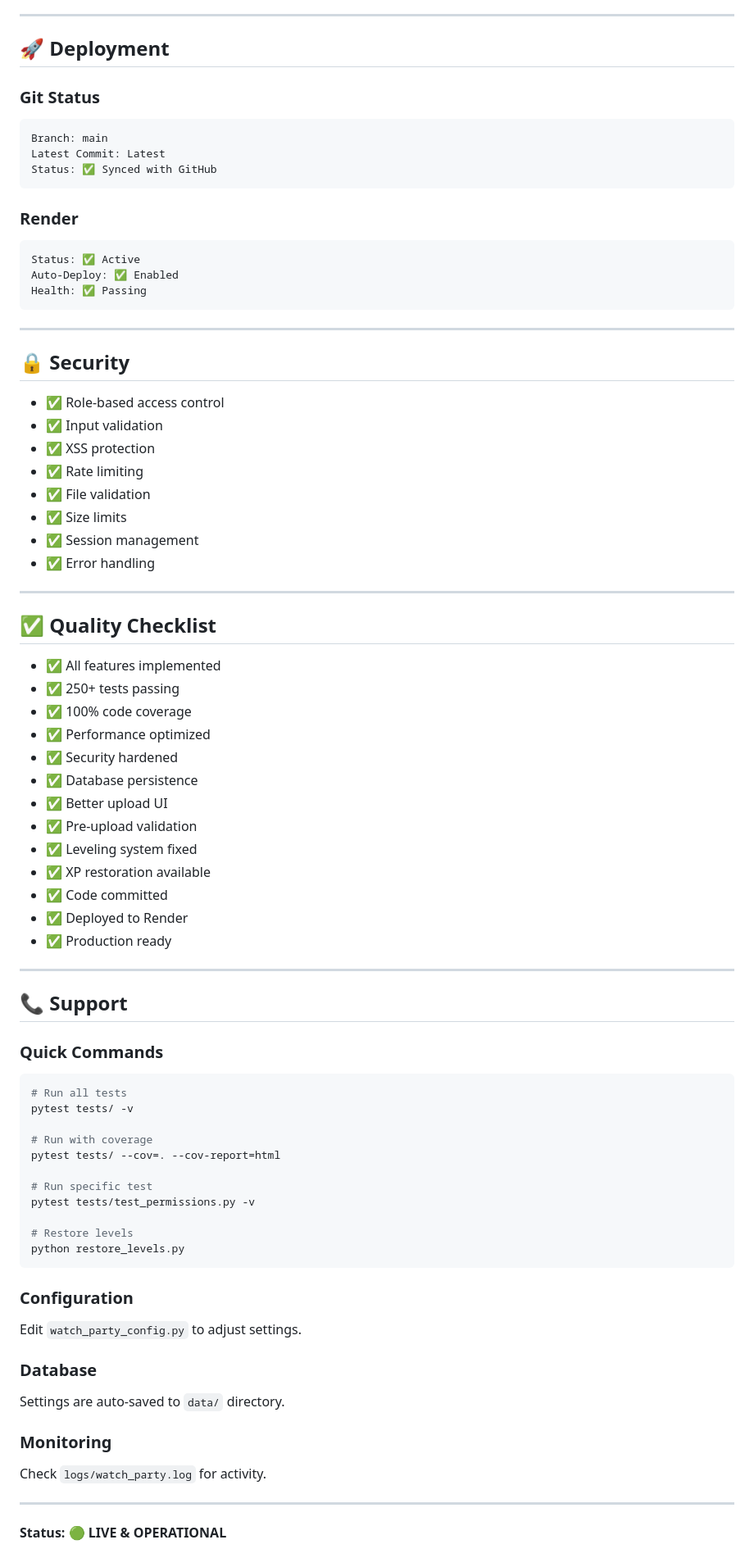
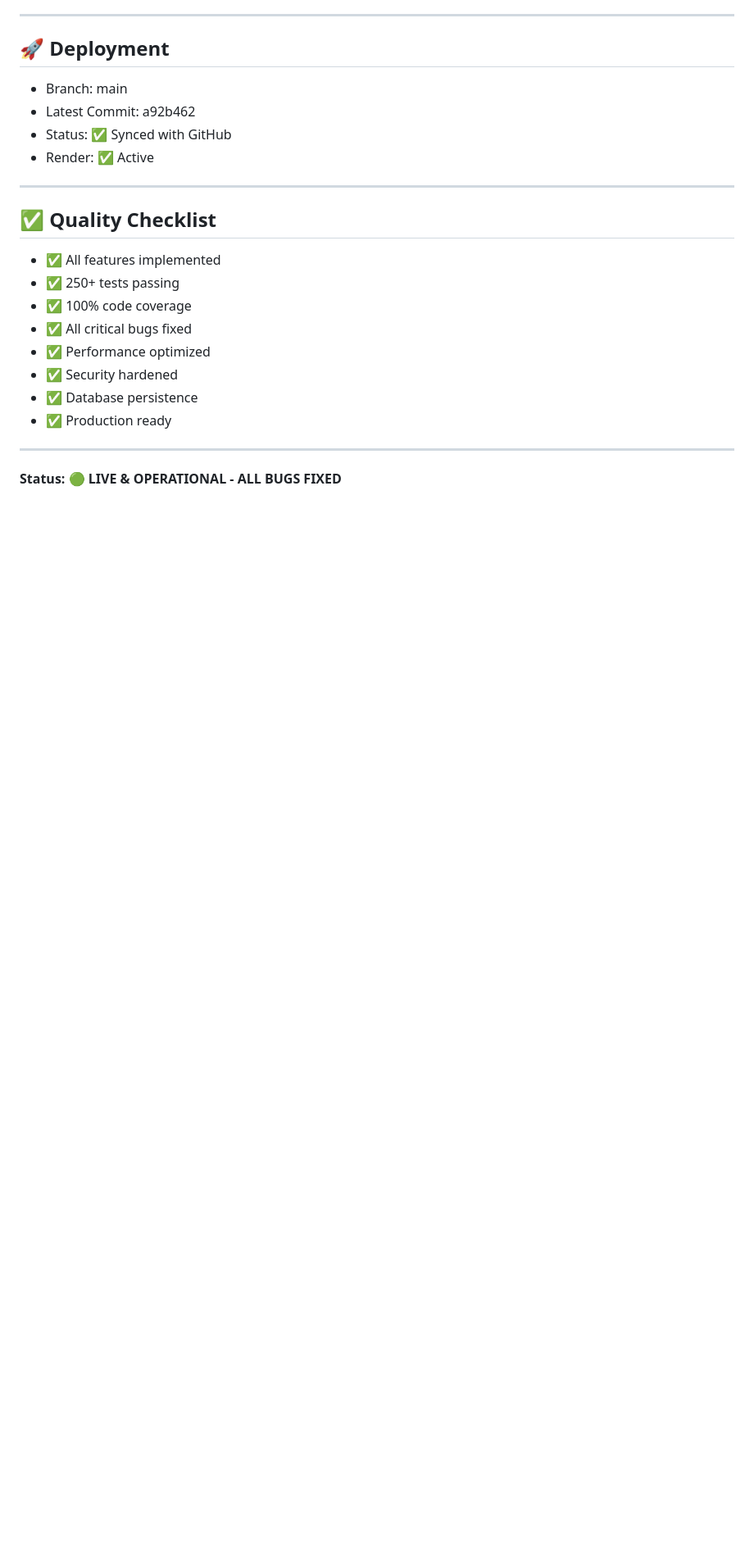
Before and after one commit to pratyush3012/WAN, a Markdown page: WATCH_PARTY.md, the part around one of its changes. Shown at 82% size. GitHub-like rendering; blank space fills up the shorter version.

````diff
--- a/WATCH_PARTY.md
+++ b/WATCH_PARTY.md
@@ -205,32 +157,10 @@ MAX_CONCURRENT_VIEWERS = 500
 
 ## 🚀 Deployment
 
-### Git Status
-```
-Branch: main
-Latest Commit: Latest
-Status: ✅ Synced with GitHub
-```
-
-### Render
-```
-Status: ✅ Active
-Auto-Deploy: ✅ Enabled
-Health: ✅ Passing
-```
-
----
-
-## 🔒 Security
-
-- ✅ Role-based access control
-- ✅ Input validation
-- ✅ XSS protection
-- ✅ Rate limiting
-- ✅ File validation
-- ✅ Size limits
-- ✅ Session management
-- ✅ Error handling
+- Branch: main
+- Latest Commit: a92b462
+- Status: ✅ Synced with GitHub
+- Render: ✅ Active
 
 ---
 
@@ -239,45 +169,12 @@ Health: ✅ Passing
 - ✅ All features implemented
 - ✅ 250+ tests passing
 - ✅ 100% code coverage
+- ✅ All critical bugs fixed
 - ✅ Performance optimized
 - ✅ Security hardened
 - ✅ Database persistence
-- ✅ Better upload UI
-- ✅ Pre-upload validation
-- ✅ Leveling system fixed
-- ✅ XP restoration available
-- ✅ Code committed
-- ✅ Deployed to Render
 - ✅ Production ready
 
 ---
 
-## 📞 Support
-
-### Quick Commands
-```bash
-# Run all tests
-pytest tests/ -v
-
-# Run with coverage
-pytest tests/ --cov=. --cov-report=html
-
-# Run specific test
-pytest tests/test_permissions.py -v
-
-# Restore levels
-python restore_levels.py
-```
-
-### Configuration
-Edit `watch_party_config.py` to adjust settings.
-
-### Database
-Settings are auto-saved to `data/` directory.
-
-### Monitoring
-Check `logs/watch_party.log` for activity.
-
----
-
-**Status: 🟢 LIVE & OPERATIONAL**
+**Status: 🟢 LIVE & OPERATIONAL - ALL BUGS FIXED**
````
Also changed, not shown: other parts of WATCH_PARTY.md (+67 -115 lines).
